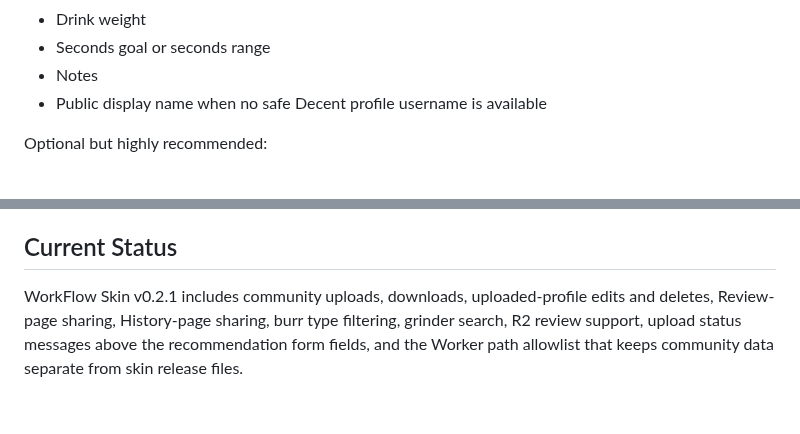
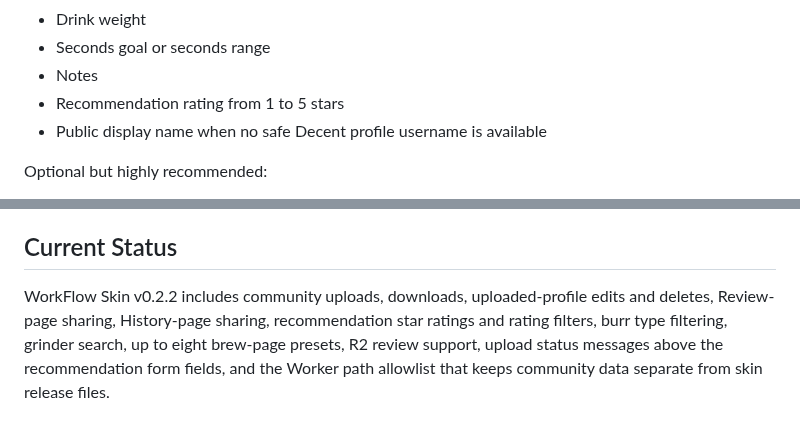
Before and after one commit to Sabotage1/WorkFlow-Skin, a Markdown page: README.md, 2 parts joined by grey strips. GitHub-like rendering.

```diff
--- a/README.md
+++ b/README.md
@@ -193,6 +202,7 @@ Required fields for upload:
 - Drink weight
 - Seconds goal or seconds range
 - Notes
+- Recommendation rating from 1 to 5 stars
 - Public display name when no safe Decent profile username is available
 
 Optional but highly recommended:
@@ -335,4 +345,4 @@ The skin itself no longer contains GitHub update controls. Updates should come f
 
 ## Current Status
 
-WorkFlow Skin v0.2.1 includes community uploads, downloads, uploaded-profile edits and deletes, Review-page sharing, History-page sharing, burr type filtering, grinder search, R2 review support, upload status messages above the recommendation form fields, and the Worker path allowlist that keeps community data separate from skin release files.
+WorkFlow Skin v0.2.2 includes community uploads, downloads, uploaded-profile edits and deletes, Review-page sharing, History-page sharing, recommendation star ratings and rating filters, burr type filtering, grinder search, up to eight brew-page presets, R2 review support, upload status messages above the recommendation form fields, and the Worker path allowlist that keeps community data separate from skin release files.
```
Also changed, not shown: other parts of README.md (+12 -3 lines), assets/screenshots/workflow-brew.png (added), assets/screenshots/workflow-community.png (added), assets/screenshots/workflow-review.png (added), 5 other files.
